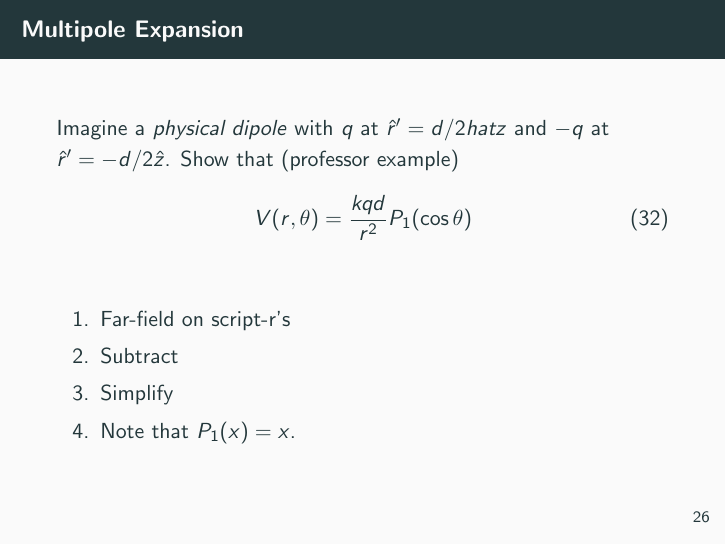
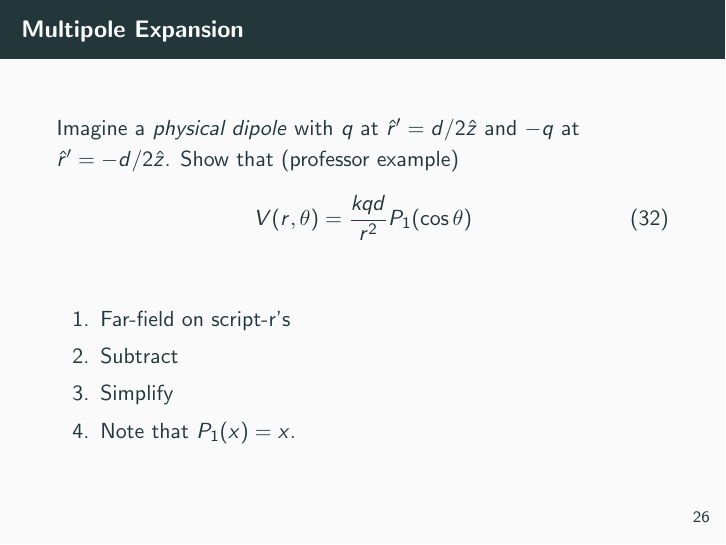
Before and after one commit to 918particle/Electromagnetism, LaTeX slides (week3/week3_lecture.tex): page 32 of 42. Compiled offline with pdfLaTeX.

Commit message:
Fixed a key typo.

```diff
--- a/week3/week3_lecture.tex
+++ b/week3/week3_lecture.tex
@@ -357,7 +357,7 @@ A specified charge density $\sigma_0(\theta)$ is glued over the surface of a sph
 \section{Multipole Expansion}
 
 \begin{frame}{Multipole Expansion}
-Imagine a \textit{physical dipole} with $q$ at $\hat{r}' = d/2 hat{z}$ and $-q$ at $\hat{r}' = -d/2 \hat{z}$.  Show that (professor example)
+Imagine a \textit{physical dipole} with $q$ at $\hat{r}' = d/2 \hat{z}$ and $-q$ at $\hat{r}' = -d/2 \hat{z}$.  Show that (professor example)
 \begin{equation}
 V(r,\theta) = \frac{kqd}{r^2} P_1(\cos\theta) \label{eq:basicDipole}
 \end{equation}
```
Also changed, not shown: week3/week3_lecture.pdf.
